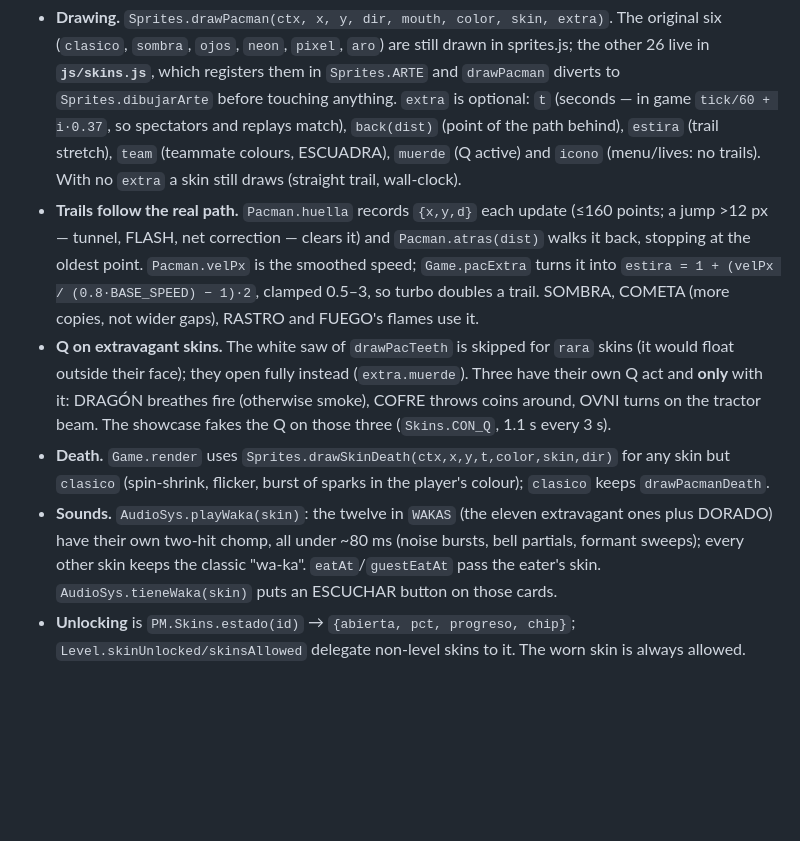
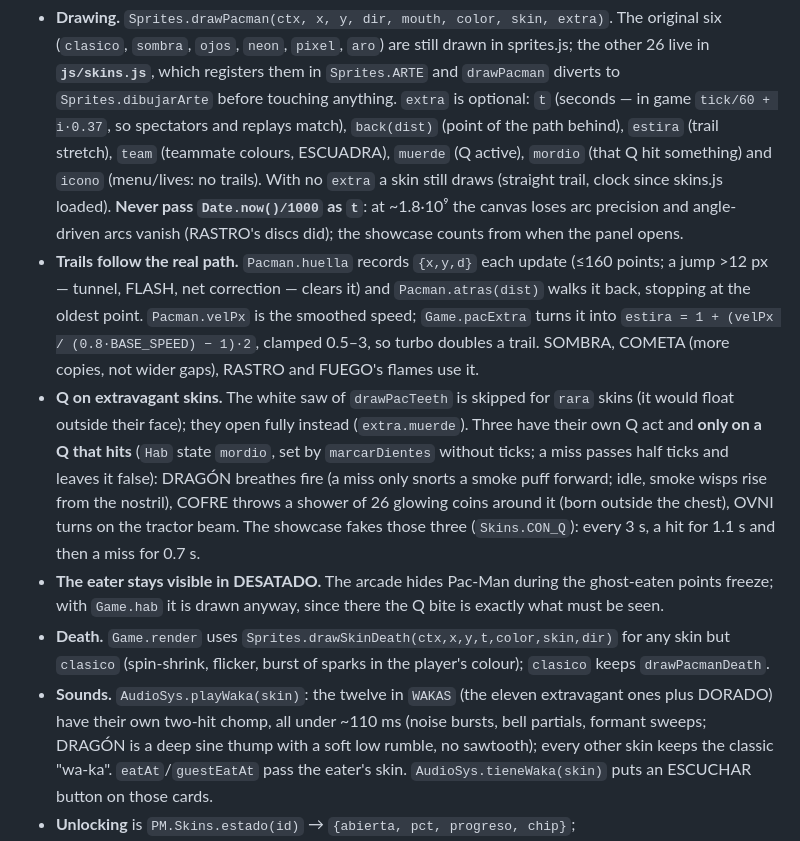
Before and after one commit to iambraightondev/pacman-topmundial, a Markdown page: SPEC.md, the part around the change. Rendered like a GitHub page; blank space fills up the shorter version.

```diff
--- a/SPEC.md
+++ b/SPEC.md
@@ -887,8 +887,12 @@ Pac-Man shape (their eating is a jaw, a lid, a bun, a beam).
   `Sprites.dibujarArte` before touching anything. `extra` is optional:
   `t` (seconds — in game `tick/60 + i·0.37`, so spectators and replays match),
   `back(dist)` (point of the path behind), `estira` (trail stretch), `team`
-  (teammate colours, ESCUADRA), `muerde` (Q active) and `icono` (menu/lives:
-  no trails). With no `extra` a skin still draws (straight trail, wall-clock).
+  (teammate colours, ESCUADRA), `muerde` (Q active), `mordio` (that Q hit
+  something) and `icono` (menu/lives: no trails). With no `extra` a skin still
+  draws (straight trail, clock since skins.js loaded). **Never pass
+  `Date.now()/1000` as `t`**: at ~1.8·10⁹ the canvas loses arc precision and
+  angle-driven arcs vanish (RASTRO's discs did); the showcase counts from when
+  the panel opens.
 - **Trails follow the real path.** `Pacman.huella` records `{x,y,d}` each
   update (≤160 points; a jump >12 px — tunnel, FLASH, net correction — clears
   it) and `Pacman.atras(dist)` walks it back, stopping at the oldest point.
@@ -898,16 +902,23 @@ Pac-Man shape (their eating is a jaw, a lid, a bun, a beam).
   FUEGO's flames use it.
 - **Q on extravagant skins.** The white saw of `drawPacTeeth` is skipped for
   `rara` skins (it would float outside their face); they open fully instead
-  (`extra.muerde`). Three have their own Q act and **only** with it: DRAGÓN
-  breathes fire (otherwise smoke), COFRE throws coins around, OVNI turns on
-  the tractor beam. The showcase fakes the Q on those three (`Skins.CON_Q`,
-  1.1 s every 3 s).
+  (`extra.muerde`). Three have their own Q act and **only on a Q that hits**
+  (`Hab` state `mordio`, set by `marcarDientes` without ticks; a miss passes
+  half ticks and leaves it false): DRAGÓN breathes fire (a miss only snorts a
+  smoke puff forward; idle, smoke wisps rise from the nostril), COFRE throws a
+  shower of 26 glowing coins around it (born outside the chest), OVNI turns on
+  the tractor beam. The showcase fakes those three (`Skins.CON_Q`): every 3 s,
+  a hit for 1.1 s and then a miss for 0.7 s.
+- **The eater stays visible in DESATADO.** The arcade hides Pac-Man during the
+  ghost-eaten points freeze; with `Game.hab` it is drawn anyway, since there
+  the Q bite is exactly what must be seen.
 - **Death.** `Game.render` uses `Sprites.drawSkinDeath(ctx,x,y,t,color,skin,dir)`
   for any skin but `clasico` (spin-shrink, flicker, burst of sparks in the
   player's colour); `clasico` keeps `drawPacmanDeath`.
 - **Sounds.** `AudioSys.playWaka(skin)`: the twelve in `WAKAS` (the eleven
   extravagant ones plus DORADO) have their own two-hit chomp, all under
-  ~80 ms (noise bursts, bell partials, formant sweeps); every other skin keeps
+  ~110 ms (noise bursts, bell partials, formant sweeps; DRAGÓN is a deep sine
+  thump with a soft low rumble, no sawtooth); every other skin keeps
   the classic "wa-ka". `eatAt`/`guestEatAt` pass the eater's skin.
   `AudioSys.tieneWaka(skin)` puts an ESCUCHAR button on those cards.
 - **Unlocking** is `PM.Skins.estado(id)` → `{abierta, pct, progreso, chip}`;
```
Also changed, not shown: PENDIENTE.md (+24 -9 lines).
